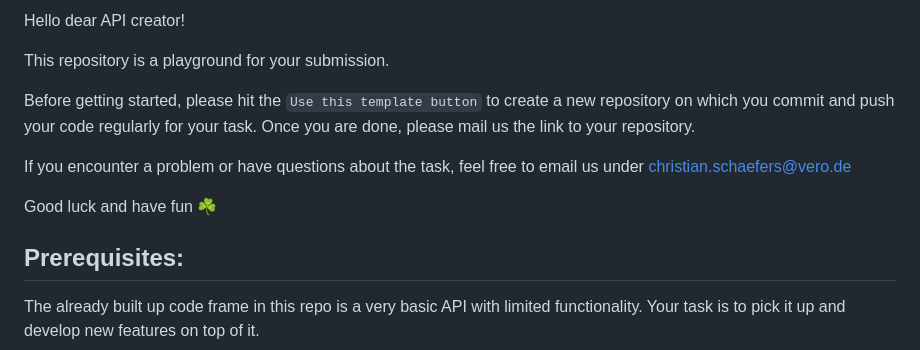
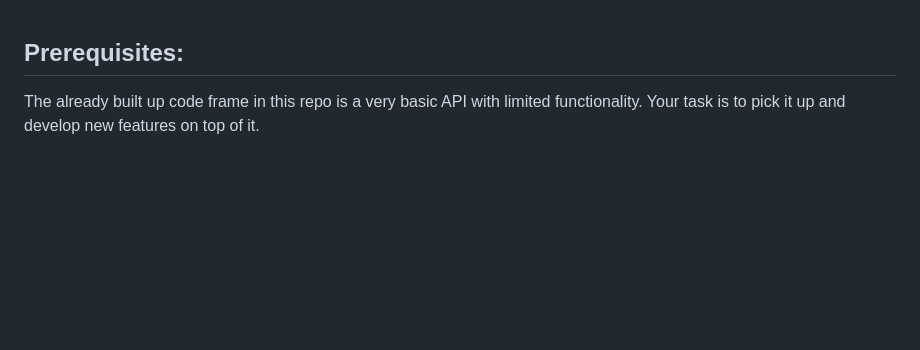
Before and after one commit to Ag-Tawfik/Vero-apitask, a Markdown page: README.md, the part around the change. Drawn GitHub-style; blank space fills up the shorter version.

```diff
--- a/README.md
+++ b/README.md
@@ -1,13 +1,3 @@
-Hello dear API creator!
-
-This repository is a playground for your submission.
-
-Before getting started, please hit the `Use this template button` to create a new repository on which you commit and push your code regularly for your task. Once you are done, please mail us the link to your repository.
-
-If you encounter a problem or have questions about the task, feel free to email us under christian.schaefers@vero.de
-
-Good luck and have fun ☘️
-
 ## Prerequisites:
 The already built up code frame in this repo is a very basic API with limited functionality. Your task is to pick it up and develop new features on top of it.
 
```
